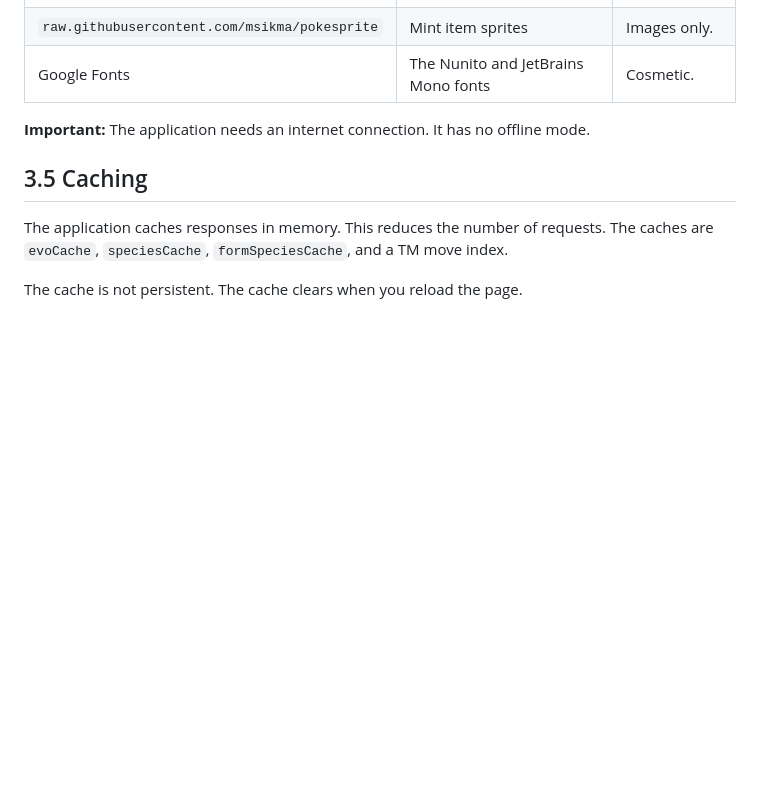
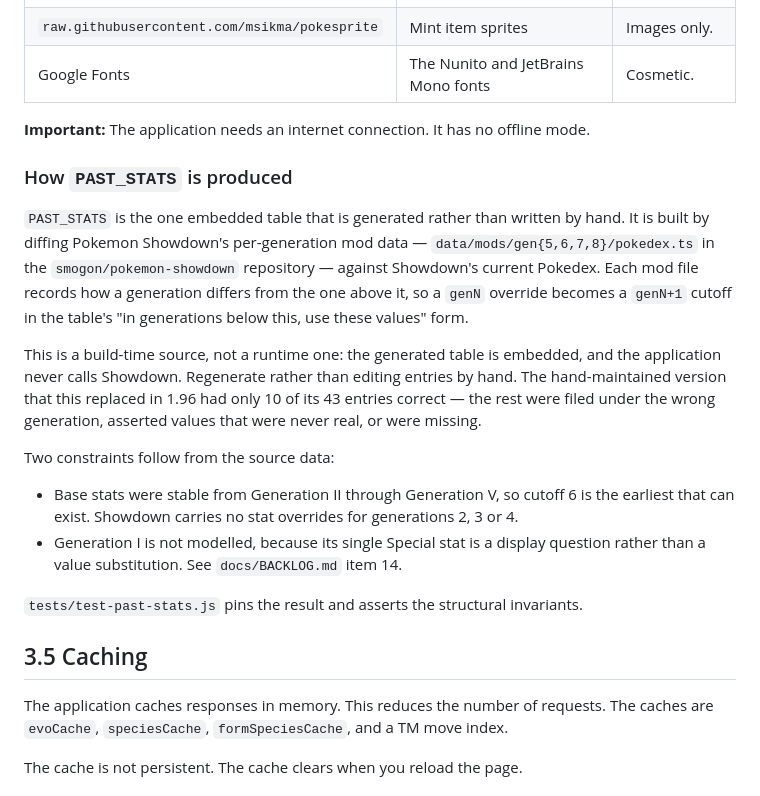
Before and after one commit to willhoop/hoopadex, a Markdown page: docs/HOOPADEX-technical-docs.md, the part around the change. GitHub-like rendering; blank space fills up the shorter version.

Commit message:
Regenerate PAST_STATS from published per-generation data (1.96)
The Krookodile defect fixed in 1.95 was one symptom of a table that was largely
wrong. Auditing all 43 entries against Pokemon Showdown's per-generation mod data
found 10 correct. The table is now derived by diffing data/mods/gen{5,6,7,8}
against Showdown's current pokedex, covering 58 species across four cutoffs.

Fixed: ten species (Arbok, Dugtrio, Farfetch'd, Dodrio, Electrode, Exeggutor,
Noctowl, Ariados, Qwilfish, Magcargo, Corsola) had their Gen VII revision filed
under a Gen VI cutoff, so the Gen VI view served Sun/Moon values. Eleven entries
asserted values that were never real, notably Dugtrio at 100 Speed - it has been
120 in every generation - and Venomoth at 65 Sp. Atk, always 90. Fifteen more
were no-ops rewriting the present-day value over itself. 41 revisions were
missing outright, including every Gen VIII and IX change.

Also fixed a latent ordering bug: getStatsForGen() walked cutoffs with
Object.entries(), which visits integer-like keys ascending, so for a twice-revised
species the newest revision was applied last and won. Revisions now layer newest
first. No shipping species had two revisions before this change; the new table
makes that reachable.

Validated two ways: 49,200 stat/generation assertions against Showdown truth with
zero failures, and independent spot checks against Serebii's Black/White and X/Y
dex entries for Krookodile and Dodrio. Added tests/test-past-stats.js (29
assertions), confirmed to have teeth by four mutations. CI now globs tests/.

Co-Authored-By: Claude Opus 5 <noreply@anthropic.com>

```diff
--- a/docs/HOOPADEX-technical-docs.md
+++ b/docs/HOOPADEX-technical-docs.md
@@ -161,6 +161,26 @@ The application holds these tables. They let it show historical data correctly.
 | Google Fonts | The Nunito and JetBrains Mono fonts | Cosmetic. |
 
 **Important:** The application needs an internet connection. It has no offline mode.
+
+### How `PAST_STATS` is produced
+`PAST_STATS` is the one embedded table that is generated rather than written by hand. It is built
+by diffing Pokemon Showdown's per-generation mod data — `data/mods/gen{5,6,7,8}/pokedex.ts` in the
+`smogon/pokemon-showdown` repository — against Showdown's current Pokedex. Each mod file records how
+a generation differs from the one above it, so a `genN` override becomes a `genN+1` cutoff in the
+table's "in generations below this, use these values" form.
+
+This is a build-time source, not a runtime one: the generated table is embedded, and the application
+never calls Showdown. Regenerate rather than editing entries by hand. The hand-maintained version
+that this replaced in 1.96 had only 10 of its 43 entries correct — the rest were filed under the
+wrong generation, asserted values that were never real, or were missing.
+
+Two constraints follow from the source data:
+- Base stats were stable from Generation II through Generation V, so cutoff 6 is the earliest that
+  can exist. Showdown carries no stat overrides for generations 2, 3 or 4.
+- Generation I is not modelled, because its single Special stat is a display question rather than a
+  value substitution. See `docs/BACKLOG.md` item 14.
+
+`tests/test-past-stats.js` pins the result and asserts the structural invariants.
 
 ## 3.5 Caching
 The application caches responses in memory. This reduces the number of requests. The caches are
```
Also changed, not shown: docs/HOOPADEX-whitepaper.md (+5 -2 lines).
